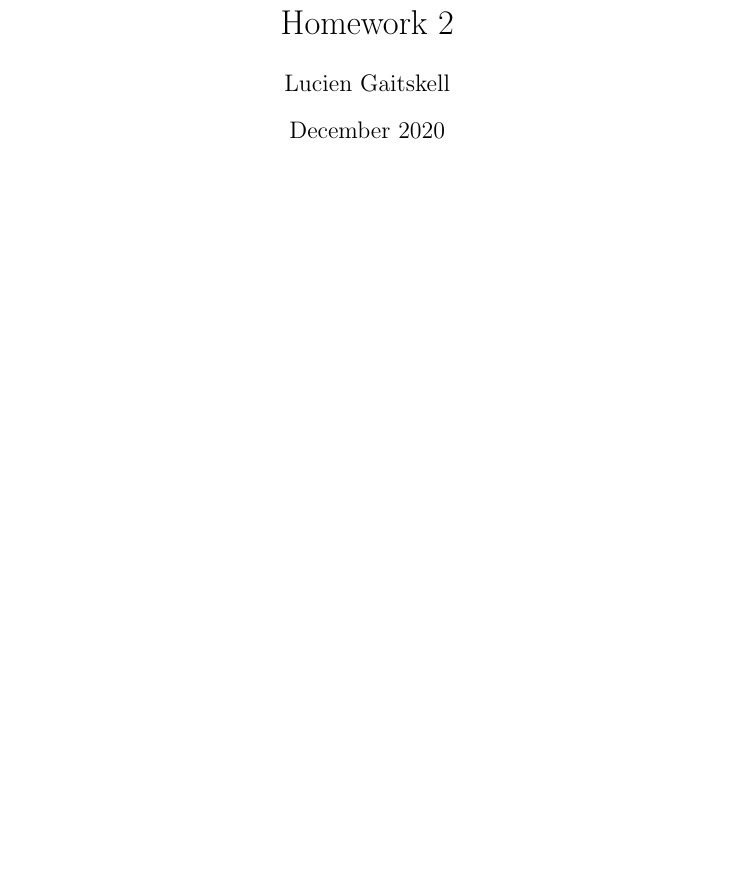
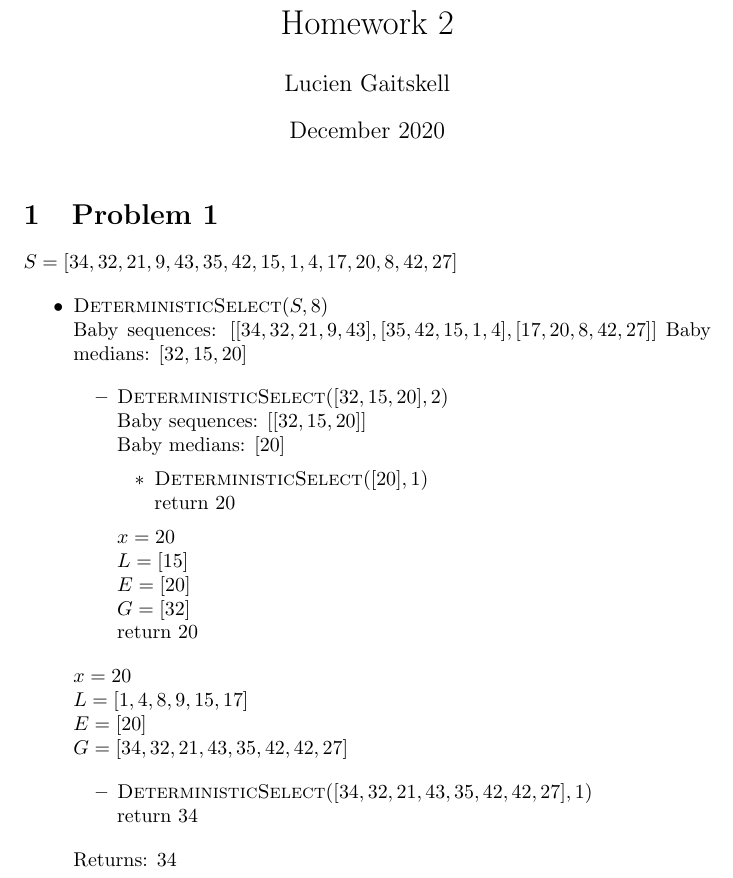
Before and after one commit to luciengaitskell/csci-aerie, a LaTeX problem sheet (cs1570/homework2/response.tex): part of the page, cut so that both start at the same text, the shorter picture padded with empty space. Compiled offline with pdfLaTeX.

Commit message:
Add homework 2 problem 1 response

```diff
--- a/cs1570/homework2/response.tex
+++ b/cs1570/homework2/response.tex
@@ -16,4 +16,45 @@
 
 \maketitle
 
+\section{Problem 1}
+
+$S = [34,32,21,9,43,35,42,15,1,4,17,20,8,42,27]$
+
+\begin{itemize}
+    \item $\textproc{DeterministicSelect}(S, 8)$ \\
+    Baby sequences: $[[34,32,21,9,43],[35,42,15,1,4],[17,20,8,42,27]]$
+    Baby medians: $[32,15,20]$
+
+    \begin{itemize}
+        \item $\textproc{DeterministicSelect}([32, 15, 20],2)$ \\
+        Baby sequences: $[[32,15,20]]$ \\
+        Baby medians: $[20]$
+
+        \begin{itemize}
+            \item $\textproc{DeterministicSelect}([20],1)$ \\
+            return $20$
+
+        \end{itemize}
+        $x = 20 $ \\
+        $L = [15] $ \\
+        $E = [20] $ \\
+        $G = [32] $ \\
+        return $20$
+
+    \end{itemize}
+
+    $x = 20$ \\
+    $L = [1,4,8,9,15,17] $ \\
+    $E = [20] $ \\
+    $G = [34,32,21,43,35,42,42,27]$
+
+    \begin{itemize}
+        \item $\textproc{DeterministicSelect}([34,32,21,43,35,42,42,27],1)$ \\
+        return $34$
+    \end{itemize}
+
+    Returns: $34$
+\end{itemize}
+
+
 \end{document}
```
